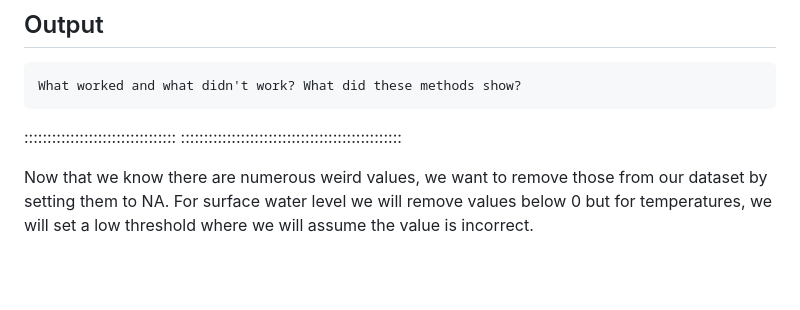
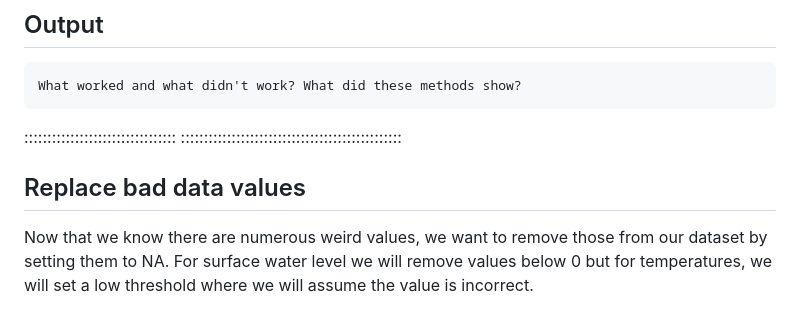
Before and after one commit to AIMS-Project/timeseries_in_R, a Markdown page: episodes/CleanDataCollectedFromTheField.md, the part around one of its changes. Drawn GitHub-style; blank space fills up the shorter version.

Commit message:
Update vs4 CleanDataCollectedFromTheField.md
lol still trying

```diff
--- a/episodes/CleanDataCollectedFromTheField.md
+++ b/episodes/CleanDataCollectedFromTheField.md
@@ -205,6 +205,8 @@ What worked and what didn't work? What did these methods show?
 
 :::::::::::::::::::::::::::::::::
 ::::::::::::::::::::::::::::::::::::::::::::::::
+
+## Replace bad data values
 
 Now that we know there are numerous weird values, we want to remove those from our dataset by setting them to NA. For surface water level we will remove values below 0 but for temperatures, we will set a low threshold where we will assume the value is incorrect.
 
```
Also changed, not shown: other parts of episodes/CleanDataCollectedFromTheField.md (+1 -1 lines).
